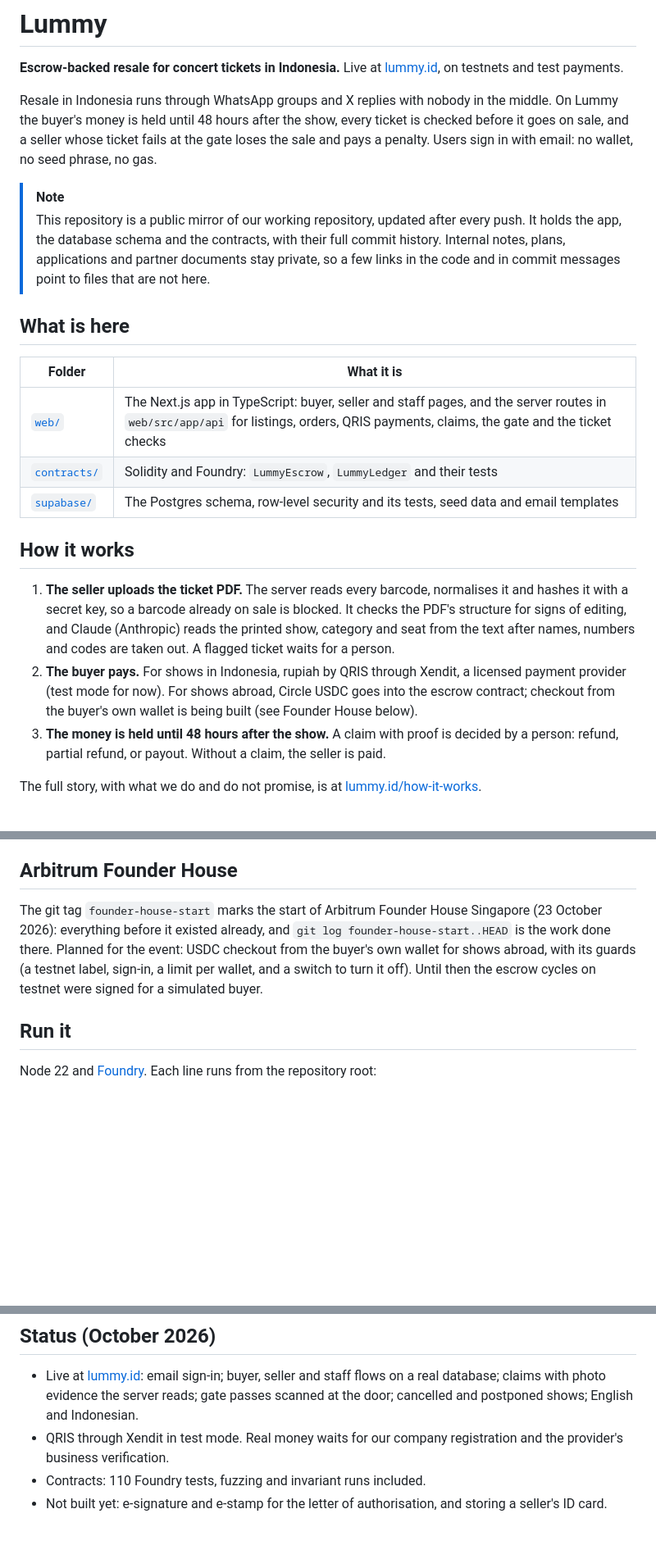
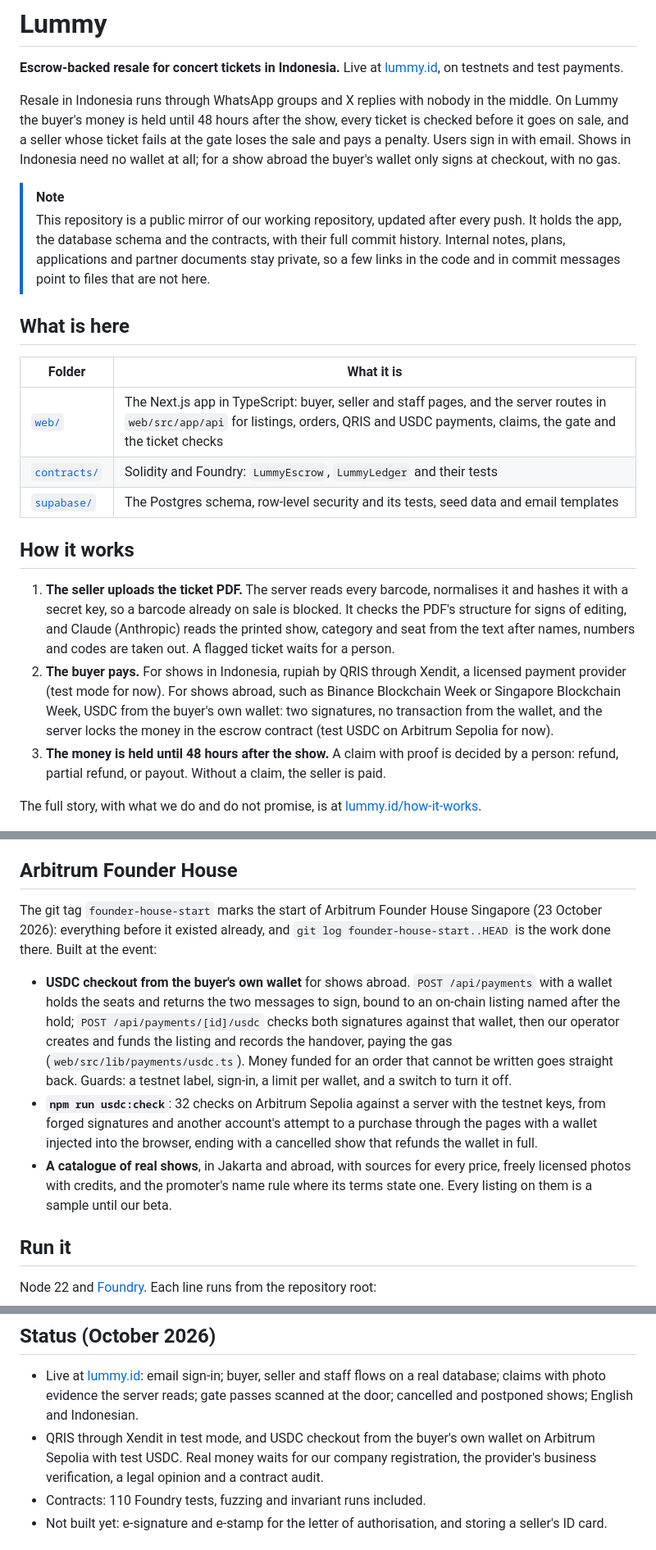
Before and after one commit to Lummy-Ticket/lummy, a Markdown page: README.md, 3 parts joined by grey strips. Shown at 82% size. Rendered like a GitHub page; blank space fills up the shorter version.

Commit message:
Public README and team brief: the USDC rail is built
The public README now describes USDC checkout from the buyer own wallet as
built at Founder House, with its endpoints, guards and usdc:check, and the
catalogue of real shows. The team brief notes the same above its original plan.

```diff
--- a/README.md
+++ b/README.md
@@ -2,7 +2,7 @@
 
 **Escrow-backed resale for concert tickets in Indonesia.** Live at [lummy.id](https://lummy.id), on testnets and test payments.
 
-Resale in Indonesia runs through WhatsApp groups and X replies with nobody in the middle. On Lummy the buyer's money is held until 48 hours after the show, every ticket is checked before it goes on sale, and a seller whose ticket fails at the gate loses the sale and pays a penalty. Users sign in with email: no wallet, no seed phrase, no gas.
+Resale in Indonesia runs through WhatsApp groups and X replies with nobody in the middle. On Lummy the buyer's money is held until 48 hours after the show, every ticket is checked before it goes on sale, and a seller whose ticket fails at the gate loses the sale and pays a penalty. Users sign in with email. Shows in Indonesia need no wallet at all; for a show abroad the buyer's wallet only signs at checkout, with no gas.
 
 > [!NOTE]
 > This repository is a public mirror of our working repository, updated after every push. It holds the app, the database schema and the contracts, with their full commit history. Internal notes, plans, applications and partner documents stay private, so a few links in the code and in commit messages point to files that are not here.
@@ -11,14 +11,14 @@ Resale in Indonesia runs through WhatsApp groups and X replies with nobody in th
 
 | Folder | What it is |
 |---|---|
-| [`web/`](web) | The Next.js app in TypeScript: buyer, seller and staff pages, and the server routes in `web/src/app/api` for listings, orders, QRIS payments, claims, the gate and the ticket checks |
+| [`web/`](web) | The Next.js app in TypeScript: buyer, seller and staff pages, and the server routes in `web/src/app/api` for listings, orders, QRIS and USDC payments, claims, the gate and the ticket checks |
 | [`contracts/`](contracts) | Solidity and Foundry: `LummyEscrow`, `LummyLedger` and their tests |
 | [`supabase/`](supabase) | The Postgres schema, row-level security and its tests, seed data and email templates |
 
 ## How it works
 
 1. **The seller uploads the ticket PDF.** The server reads every barcode, normalises it and hashes it with a secret key, so a barcode already on sale is blocked. It checks the PDF's structure for signs of editing, and Claude (Anthropic) reads the printed show, category and seat from the text after names, numbers and codes are taken out. A flagged ticket waits for a person.
-2. **The buyer pays.** For shows in Indonesia, rupiah by QRIS through Xendit, a licensed payment provider (test mode for now). For shows abroad, Circle USDC goes into the escrow contract; checkout from the buyer's own wallet is being built (see Founder House below).
+2. **The buyer pays.** For shows in Indonesia, rupiah by QRIS through Xendit, a licensed payment provider (test mode for now). For shows abroad, such as Binance Blockchain Week or Singapore Blockchain Week, USDC from the buyer's own wallet: two signatures, no transaction from the wallet, and the server locks the money in the escrow contract (test USDC on Arbitrum Sepolia for now).
 3. **The money is held until 48 hours after the show.** A claim with proof is decided by a person: refund, partial refund, or payout. Without a claim, the seller is paid.
 
 The full story, with what we do and do not promise, is at [lummy.id/how-it-works](https://lummy.id/how-it-works).
@@ -43,7 +43,11 @@ Crypto may not be used as payment in Indonesia, which is why shows there are pai
 
 ## Arbitrum Founder House
 
-The git tag `founder-house-start` marks the start of Arbitrum Founder House Singapore (23 October 2026): everything before it existed already, and `git log founder-house-start..HEAD` is the work done there. Planned for the event: USDC checkout from the buyer's own wallet for shows abroad, with its guards (a testnet label, sign-in, a limit per wallet, and a switch to turn it off). Until then the escrow cycles on testnet were signed for a simulated buyer.
+The git tag `founder-house-start` marks the start of Arbitrum Founder House Singapore (23 October 2026): everything before it existed already, and `git log founder-house-start..HEAD` is the work done there. Built at the event:
+
+- **USDC checkout from the buyer's own wallet** for shows abroad. `POST /api/payments` with a wallet holds the seats and returns the two messages to sign, bound to an on-chain listing named after the hold; `POST /api/payments/[id]/usdc` checks both signatures against that wallet, then our operator creates and funds the listing and records the handover, paying the gas (`web/src/lib/payments/usdc.ts`). Money funded for an order that cannot be written goes straight back. Guards: a testnet label, sign-in, a limit per wallet, and a switch to turn it off.
+- **`npm run usdc:check`**: 32 checks on Arbitrum Sepolia against a server with the testnet keys, from forged signatures and another account's attempt to a purchase through the pages with a wallet injected into the browser, ending with a cancelled show that refunds the wallet in full.
+- **A catalogue of real shows**, in Jakarta and abroad, with sources for every price, freely licensed photos with credits, and the promoter's name rule where its terms state one. Every listing on them is a sample until our beta.
 
 ## Run it
 
@@ -61,7 +65,7 @@ Without environment variables the app runs on its sample catalogue and sample ac
 ## Status (October 2026)
 
 - Live at [lummy.id](https://lummy.id): email sign-in; buyer, seller and staff flows on a real database; claims with photo evidence the server reads; gate passes scanned at the door; cancelled and postponed shows; English and Indonesian.
-- QRIS through Xendit in test mode. Real money waits for our company registration and the provider's business verification.
+- QRIS through Xendit in test mode, and USDC checkout from the buyer's own wallet on Arbitrum Sepolia with test USDC. Real money waits for our company registration, the provider's business verification, a legal opinion and a contract audit.
 - Contracts: 110 Foundry tests, fuzzing and invariant runs included.
 - Not built yet: e-signature and e-stamp for the letter of authorisation, and storing a seller's ID card.
 
```
